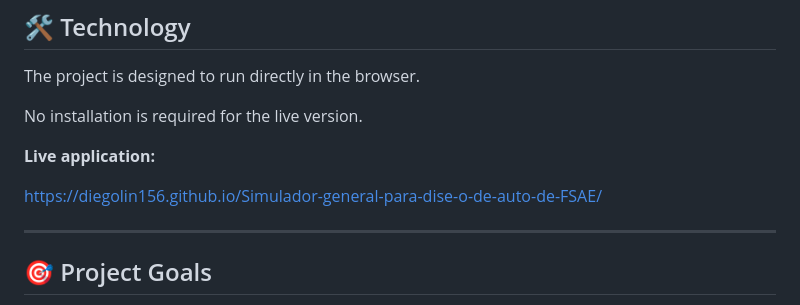
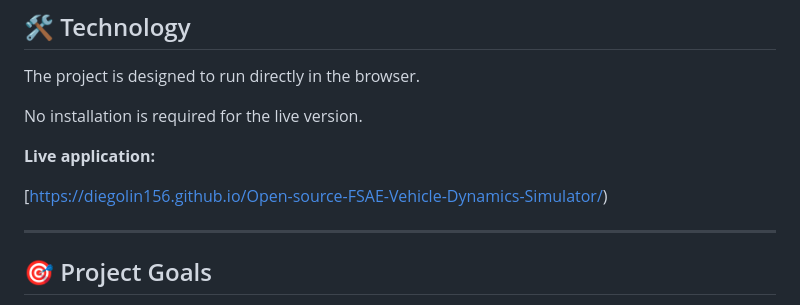
Before and after one commit to diegolin156/Open-source-FSAE-Vehicle-Dynamics-Simulator, a Markdown page: README.md, the part around one of its changes. GitHub-like rendering.

Commit message:
Fix live demo links in README
Updated live demo links to reflect new repository name.

```diff
--- a/README.md
+++ b/README.md
@@ -260,7 +260,7 @@ No installation is required for the live version.
 
 **Live application:**
 
-[https://diegolin156.github.io/Simulador-general-para-dise-o-de-auto-de-FSAE/](https://diegolin156.github.io/Simulador-general-para-dise-o-de-auto-de-FSAE/)
+[https://diegolin156.github.io/Open-source-FSAE-Vehicle-Dynamics-Simulator/)
 
 ---
 
```
Also changed, not shown: other parts of README.md (+1 -1 lines).
